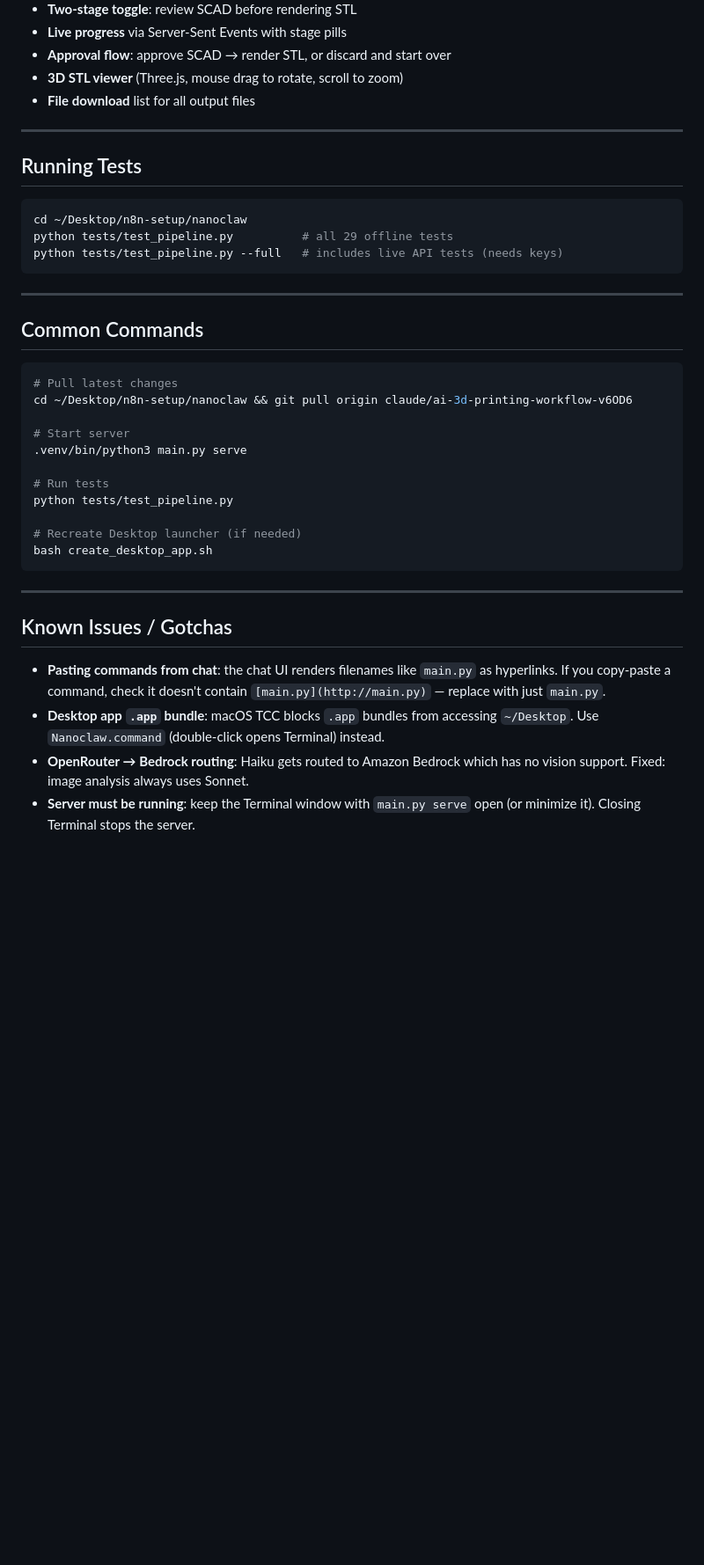
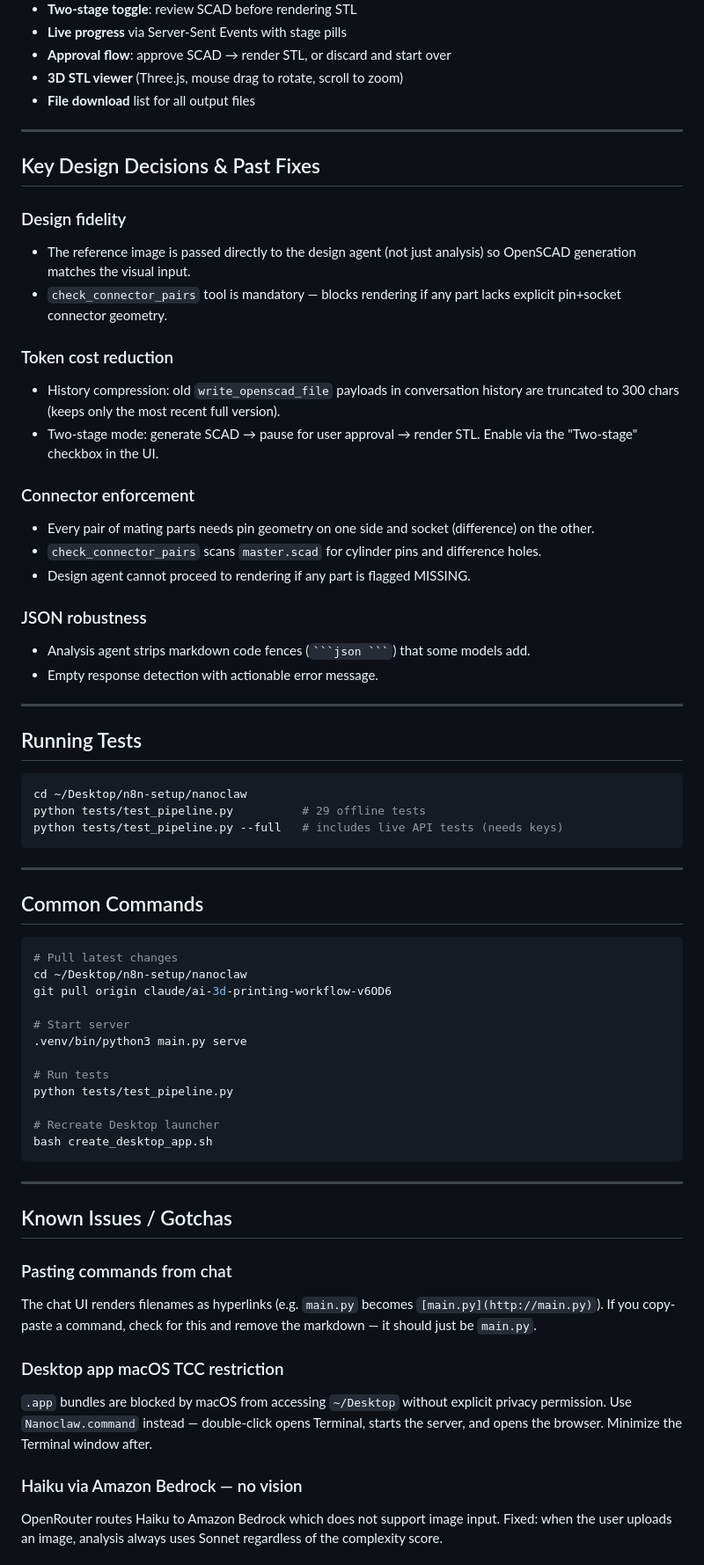
Before and after one commit to prafulpatil1978-bit/nanoclaw, a Markdown page: CLAUDE.md, the part around one of its changes. Shown at 88% size. Rendered like a GitHub page; blank space fills up the shorter version.

Commit message:
docs: expand CLAUDE.md with full session history, all fixes, and gotchas
https://claude.ai/code/session_01WRUK8mtqkWPCWGZ2XJcbYf

````diff
--- a/CLAUDE.md
+++ b/CLAUDE.md
@@ -152,11 +146,37 @@ anthropic/claude-opus-4-5      # Opus
 
 ---
 
+## Key Design Decisions & Past Fixes
+
+### Design fidelity
+- The reference image is passed directly to the design agent (not just analysis)
+  so OpenSCAD generation matches the visual input.
+- `check_connector_pairs` tool is mandatory — blocks rendering if any part
+  lacks explicit pin+socket connector geometry.
+
+### Token cost reduction
+- History compression: old `write_openscad_file` payloads in conversation history
+  are truncated to 300 chars (keeps only the most recent full version).
+- Two-stage mode: generate SCAD → pause for user approval → render STL.
+  Enable via the "Two-stage" checkbox in the UI.
+
+### Connector enforcement
+- Every pair of mating parts needs pin geometry on one side and socket (difference)
+  on the other.
+- `check_connector_pairs` scans `master.scad` for cylinder pins and difference holes.
+- Design agent cannot proceed to rendering if any part is flagged MISSING.
+
+### JSON robustness
+- Analysis agent strips markdown code fences (` ```json ``` `) that some models add.
+- Empty response detection with actionable error message.
+
+---
+
 ## Running Tests
 
 ```bash
 cd ~/Desktop/n8n-setup/nanoclaw
-python tests/test_pipeline.py          # all 29 offline tests
+python tests/test_pipeline.py          # 29 offline tests
 python tests/test_pipeline.py --full   # includes live API tests (needs keys)
 ```
 
@@ -166,7 +186,8 @@ python tests/test_pipeline.py --full   # includes live API tests (needs keys)
 
 ```bash
 # Pull latest changes
-cd ~/Desktop/n8n-setup/nanoclaw && git pull origin claude/ai-3d-printing-workflow-v6OD6
+cd ~/Desktop/n8n-setup/nanoclaw
+git pull origin claude/ai-3d-printing-workflow-v6OD6
 
 # Start server
 .venv/bin/python3 main.py serve
@@ -174,7 +195,7 @@ cd ~/Desktop/n8n-setup/nanoclaw && git pull origin claude/ai-3d-printing-workflo
 # Run tests
 python tests/test_pipeline.py
 
-# Recreate Desktop launcher (if needed)
+# Recreate Desktop launcher
 bash create_desktop_app.sh
 ```
 
@@ -182,12 +203,18 @@ bash create_desktop_app.sh
 
 ## Known Issues / Gotchas
 
-- **Pasting commands from chat**: the chat UI renders filenames like `main.py` as
-  hyperlinks. If you copy-paste a command, check it doesn't contain
-  `[main.py](http://main.py)` — replace with just `main.py`.
-- **Desktop app `.app` bundle**: macOS TCC blocks `.app` bundles from accessing
-  `~/Desktop`. Use `Nanoclaw.command` (double-click opens Terminal) instead.
-- **OpenRouter → Bedrock routing**: Haiku gets routed to Amazon Bedrock which
-  has no vision support. Fixed: image analysis always uses Sonnet.
-- **Server must be running**: keep the Terminal window with `main.py serve` open
-  (or minimize it). Closing Terminal stops the server.
+### Pasting commands from chat
+The chat UI renders filenames as hyperlinks (e.g. `main.py` becomes
+`[main.py](http://main.py)`). If you copy-paste a command, check for this
+and remove the markdown — it should just be `main.py`.
+
+### Desktop app macOS TCC restriction
+`.app` bundles are blocked by macOS from accessing `~/Desktop` without explicit
+privacy permission. Use `Nanoclaw.command` instead — double-click opens Terminal,
+starts the server, and opens the browser. Minimize the Terminal window after.
+
+### Haiku via Amazon Bedrock — no vision
+OpenRouter routes Haiku to Amazon Bedrock which does not support image input.
+Fixed: when the user uploads an image, analysis always uses Sonnet regardless
+of the complexity score.
+
````
Also changed, not shown: other parts of CLAUDE.md (+40 -35 lines).
